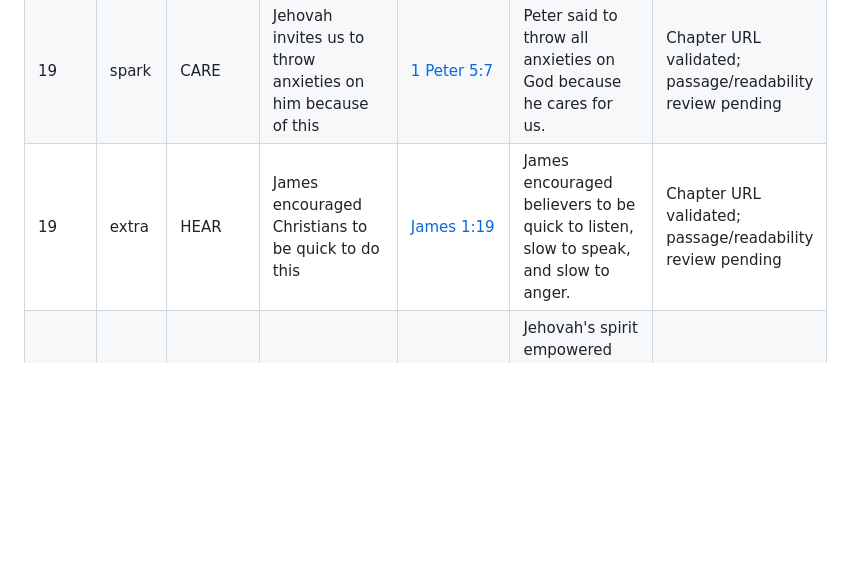
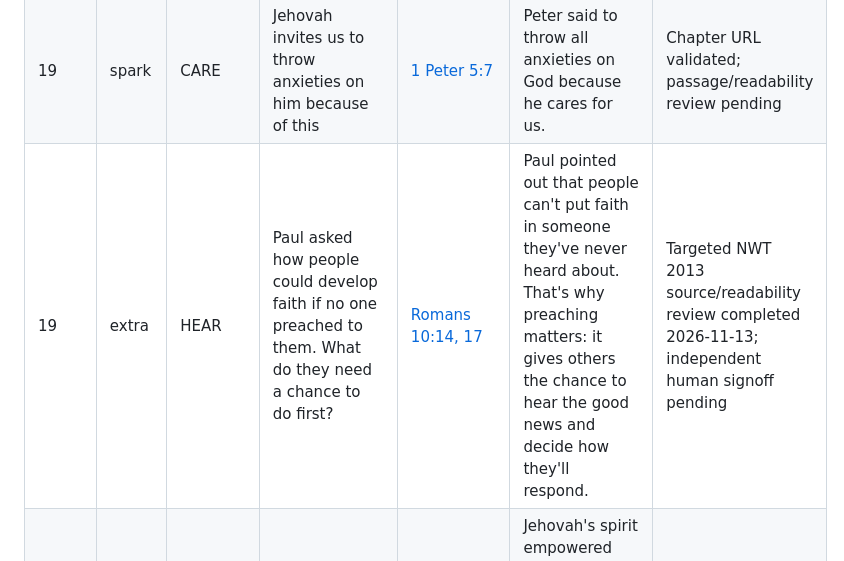
Before and after one commit to basilejoseph325-jpg/Bible-Unfolded-Visual-Lab, a Markdown page: docs/WORD_TRAILS_12_TO_30_SOURCE_LEDGER_2026-11-09.md, the part around the change. Drawn GitHub-style; blank space fills up the shorter version.

Commit message:
Document Romans 10 editorial correction for Word Trails level 19 HEAR

```diff
--- a/docs/WORD_TRAILS_12_TO_30_SOURCE_LEDGER_2026-11-09.md
+++ b/docs/WORD_TRAILS_12_TO_30_SOURCE_LEDGER_2026-11-09.md
@@ -39,7 +39,7 @@ Six focused corrections (levels 12, 14, 15, 20, 25, 27) were Bible-source checke
 | 19 | board | RACHEL | Younger daughter of Laban loved by Jacob | [Genesis 29:16-18](https://www.jw.org/en/library/bible/nwt/books/genesis/29/) | Jacob loved Rachel and agreed to work seven years for her. | Chapter URL validated; passage/readability review pending |
 | 19 | board | LEAH | Woman Laban gave Jacob in marriage instead of Rachel | [Genesis 29:23-25](https://www.jw.org/en/library/bible/nwt/books/genesis/29/) | Jacob worked seven years to marry Rachel. But at the wedding, Laban gave him Leah, and Jacob discovered the deception the next morning. | Targeted NWT check and duplicate-content revision; independent review pending |
 | 19 | spark | CARE | Jehovah invites us to throw anxieties on him because of this | [1 Peter 5:7](https://www.jw.org/en/library/bible/nwt/books/1-peter/5/) | Peter said to throw all anxieties on God because he cares for us. | Chapter URL validated; passage/readability review pending |
-| 19 | extra | HEAR | James encouraged Christians to be quick to do this | [James 1:19](https://www.jw.org/en/library/bible/nwt/books/james/1/) | James encouraged believers to be quick to listen, slow to speak, and slow to anger. | Chapter URL validated; passage/readability review pending |
+| 19 | extra | HEAR | Paul asked how people could develop faith if no one preached to them. What do they need a chance to do first? | [Romans 10:14, 17](https://www.jw.org/en/library/bible/nwt/books/romans/10/) | Paul pointed out that people can't put faith in someone they've never heard about. That's why preaching matters: it gives others the chance to hear the good news and decide how they'll respond. | Targeted NWT 2013 source/readability review completed 2026-11-13; independent human signoff pending |
 | 20 | board | SAMSON | Judge whose strength was empowered by Jehovah's spirit | [Judges 15:14, 15](https://www.jw.org/en/library/bible/nwt/books/judges/15/) | Jehovah's spirit empowered Samson to break his bonds and strike down Philistines using a donkey's jawbone. | Targeted NWT check; independent review pending |
 | 20 | board | AMOS | Prophet who cared for sheep before his prophetic work | [Amos 1:1](https://www.jw.org/en/library/bible/nwt/books/amos/1/) | Amos is introduced among the sheep raisers of Tekoa. | Chapter URL validated; passage/readability review pending |
 | 20 | spark | AMON | Which king of Judah succeeded Manasseh and ruled for only two years? | [2 Kings 21:18-24](https://www.jw.org/en/library/bible/nwt/books/2-kings/21/) | Amon became king after his father Manasseh, but ruled for just two years. He continued worshipping idols; his son Josiah became king after him. | Targeted NWT 2013 text and conversational clue reviewed 2026-11-13; independent human signoff pending |
```
